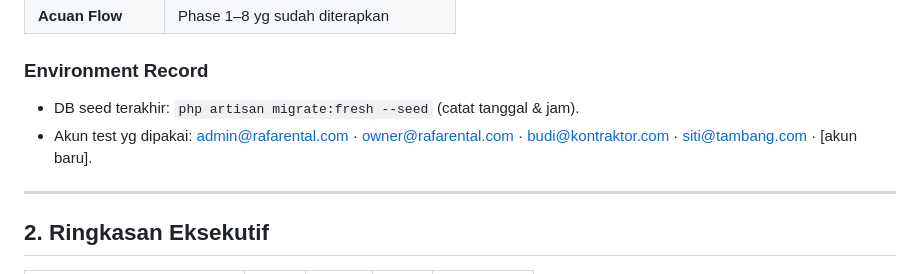
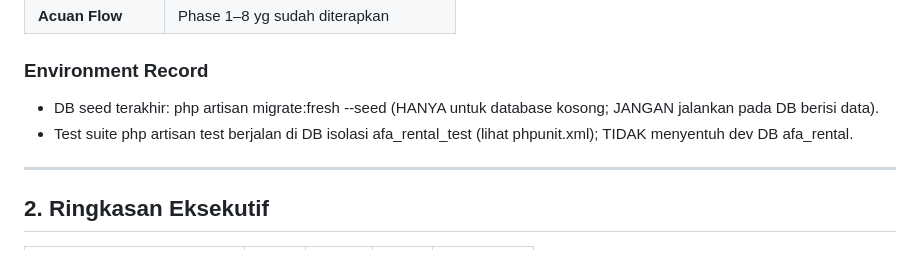
Before and after one commit to achherdiansyah/rafa-rental-system, a Markdown page: docs/testing/final-blackbox-regression-report.md, the part around the change. Rendered like a GitHub page.

Commit message:
docs: warn against destructive seed commands on live dev db

```diff
--- a/docs/testing/final-blackbox-regression-report.md
+++ b/docs/testing/final-blackbox-regression-report.md
@@ -20,8 +20,10 @@
 | **Acuan Flow** | Phase 1–8 yg sudah diterapkan |
 
 ### Environment Record
-- DB seed terakhir: `php artisan migrate:fresh --seed` (catat tanggal & jam).
-- Akun test yg dipakai: admin@rafarental.com · owner@rafarental.com · budi@kontraktor.com · siti@tambang.com · [akun baru].
+- DB seed terakhir: php artisan migrate:fresh --seed (HANYA untuk database kosong; JANGAN jalankan pada DB berisi data).
+- Test suite php artisan test berjalan di DB isolasi
+afa_rental_test (lihat phpunit.xml); TIDAK menyentuh dev DB
+afa_rental.
 
 ---
 
```
